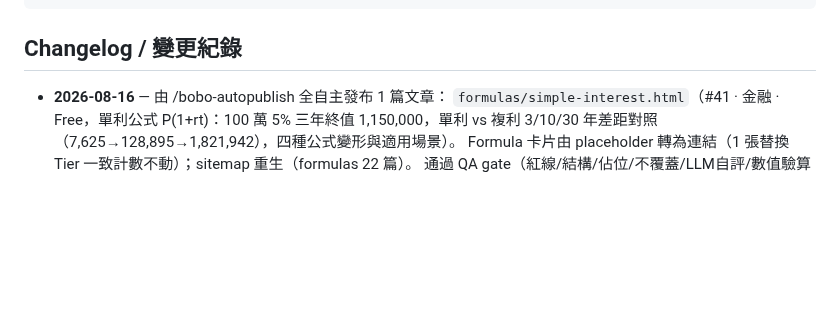
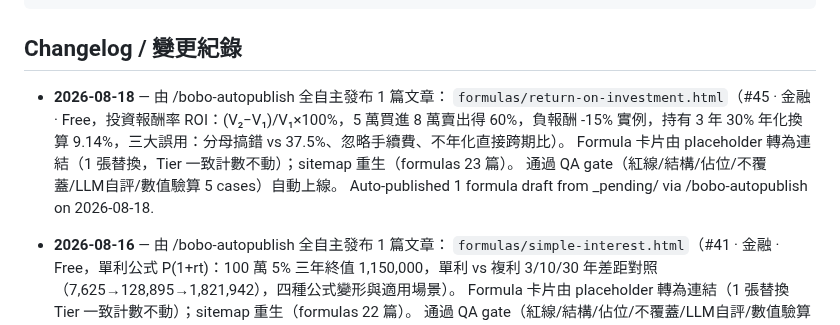
Before and after one commit to boboidvtw/bobo-labs, a Markdown page: README.md, the part around the change. Rendered like a GitHub page; blank space fills up the shorter version.

Commit message:
docs: README changelog - 2026-08-18 auto-publish 1 formula draft via /bobo-autopublish

````diff
--- a/README.md
+++ b/README.md
@@ -19,6 +19,12 @@ CNAME               Custom domain (labs.moneyai168.com)
 ```
 
 ## Changelog / 變更紀錄
+
+- **2026-08-18** — 由 /bobo-autopublish 全自主發布 1 篇文章：
+  `formulas/return-on-investment.html`（#45 · 金融 · Free，投資報酬率 ROI：(V₂−V₁)/V₁×100%，5 萬買進 8 萬賣出得 60%，負報酬 -15% 實例，持有 3 年 30% 年化換算 9.14%，三大誤用：分母搞錯 vs 37.5%、忽略手續費、不年化直接跨期比）。
+  Formula 卡片由 placeholder 轉為連結（1 張替換，Tier 一致計數不動）；sitemap 重生（formulas 23 篇）。
+  通過 QA gate（紅線/結構/佔位/不覆蓋/LLM自評/數值驗算 5 cases）自動上線。
+  Auto-published 1 formula draft from _pending/ via /bobo-autopublish on 2026-08-18.
 
 - **2026-08-16** — 由 /bobo-autopublish 全自主發布 1 篇文章：
   `formulas/simple-interest.html`（#41 · 金融 · Free，單利公式 P(1+rt)：100 萬 5% 三年終值 1,150,000，單利 vs 複利 3/10/30 年差距對照（7,625→128,895→1,821,942），四種公式變形與適用場景）。
````
